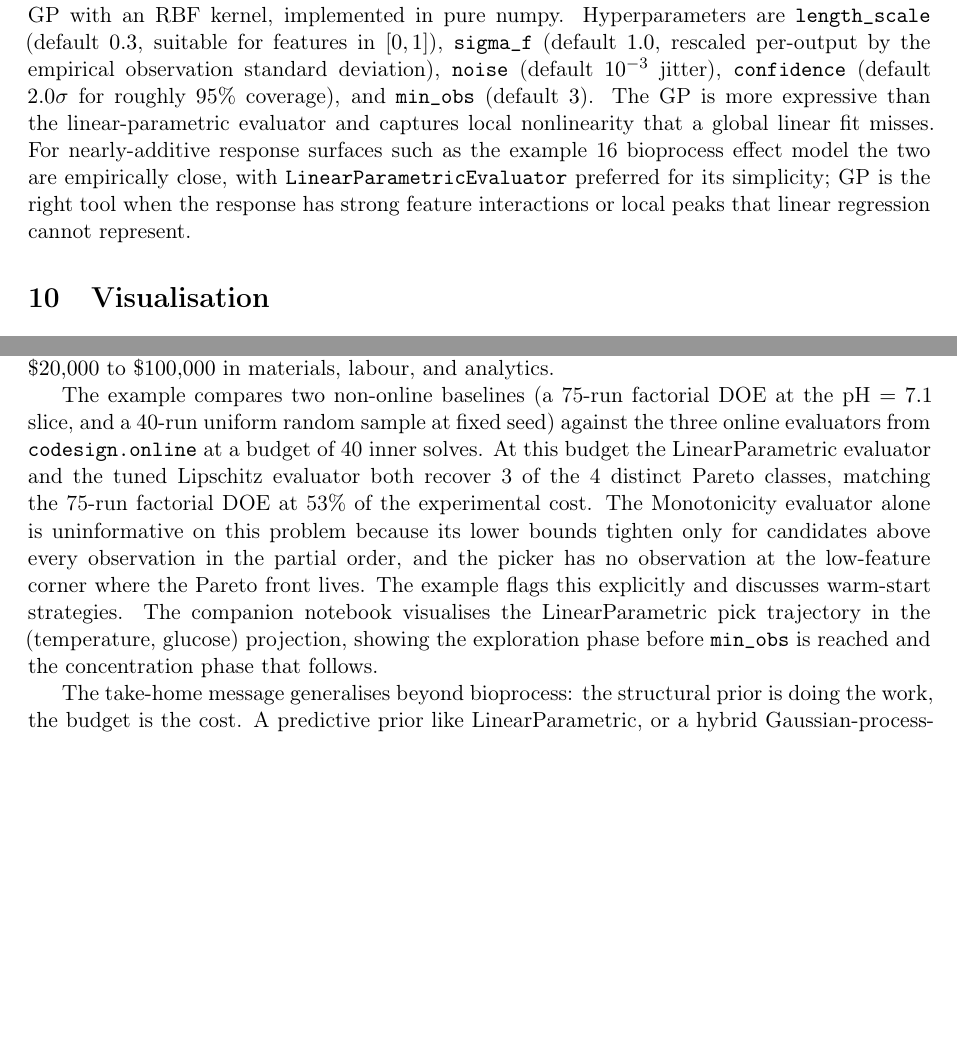
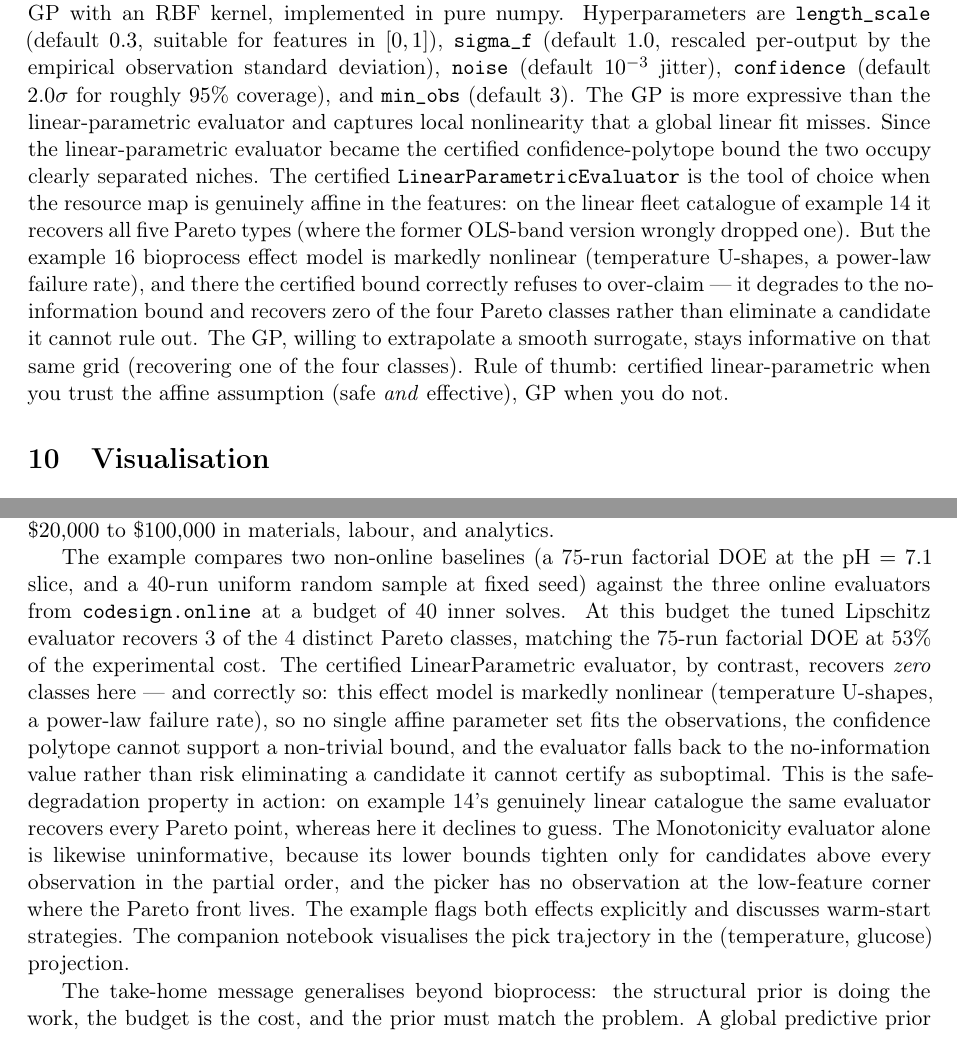
Before and after one commit to cbriat/codesign-mcdp, a LaTeX paper (docs/manual/codesign-mcdp-manual.tex): two parts of pages 21 and 30 of 41 before the commit and two parts of pages 21 and 30 of 42 after it, joined at a grey line, cut so that both start at the same text, the shorter picture padded with empty space. Compiled offline with pdfLaTeX.

Commit message:
Manual + example prose synced to certified LinearParametricEvaluator (WP-P2c)
- manual: OLS-band description replaced by certified polytope construction,
  'wrongly eliminate' risk removed (now guaranteed), honest ex 14/16 narratives
- ex 14/16 prose updated to live verified numbers (14: 122/200 all-5-recovered;
  16: safe 0/4 degradation on nonlinear model)
- PDF rebuilt clean (42 pp)

Co-Authored-By: Claude Opus 4.8 (1M context) <noreply@anthropic.com>

```diff
--- a/docs/manual/codesign-mcdp-manual.tex
+++ b/docs/manual/codesign-mcdp-manual.tex
@@ -1424,12 +1453,22 @@ the empirical observation standard deviation), \texttt{noise}
 (default $10^{-3}$ jitter), \texttt{confidence} (default $2.0\sigma$
 for roughly $95\%$ coverage), and \texttt{min\_obs} (default $3$).
 The GP is more expressive than the linear-parametric evaluator and
-captures local nonlinearity that a global linear fit misses. For
-nearly-additive response surfaces such as the example 16 bioprocess
-effect model the two are empirically close, with
-\texttt{LinearParametricEvaluator} preferred for its simplicity;
-GP is the right tool when the response has strong feature
-interactions or local peaks that linear regression cannot represent.
+captures local nonlinearity that a global linear fit misses. Since the
+linear-parametric evaluator became the certified confidence-polytope
+bound the two occupy clearly separated niches. The certified
+\texttt{LinearParametricEvaluator} is the tool of choice when the
+resource map is genuinely affine in the features: on the linear fleet
+catalogue of example 14 it recovers all five Pareto types (where the
+former OLS-band version wrongly dropped one). But the example 16
+bioprocess effect model is markedly nonlinear (temperature U-shapes,
+a power-law failure rate), and there the certified bound correctly
+refuses to over-claim --- it degrades to the no-information bound and
+recovers zero of the four Pareto classes rather than eliminate a
+candidate it cannot rule out. The GP, willing to extrapolate a smooth
+surrogate, stays informative on that same grid (recovering one of the
+four classes). Rule of thumb: certified linear-parametric when you
+trust the affine assumption (safe \emph{and} effective), GP when you
+do not.
 
 % ===========================================================================
 \section{Visualisation}
@@ -2072,19 +2114,25 @@ The example compares two non-online baselines (a 75-run factorial
 DOE at the $\text{pH} = 7.1$ slice, and a 40-run uniform random
 sample at fixed seed) against the three online evaluators from
 \texttt{codesign.online} at a budget of 40 inner solves. At this
-budget the LinearParametric evaluator and the tuned Lipschitz
-evaluator both recover 3 of the 4 distinct Pareto classes, matching
-the 75-run factorial DOE at 53\% of the experimental cost. The
-Monotonicity evaluator alone is uninformative on this problem
-because its lower bounds tighten only for candidates above every
-observation in the partial order, and the picker has no observation
-at the low-feature corner where the Pareto front lives. The example
-flags this explicitly and discusses warm-start strategies. The
-companion notebook visualises the LinearParametric pick trajectory
-in the (temperature, glucose) projection, showing the exploration
-phase before \texttt{min\_obs} is reached and the concentration
-phase that follows.
+budget the tuned Lipschitz evaluator recovers 3 of the 4 distinct
+Pareto classes, matching the 75-run factorial DOE at 53\% of the
+experimental cost. The certified LinearParametric evaluator, by
+contrast, recovers \emph{zero} classes here --- and correctly so: this
+effect model is markedly nonlinear (temperature U-shapes, a power-law
+failure rate), so no single affine parameter set fits the observations,
+the confidence polytope cannot support a non-trivial bound, and the
+evaluator falls back to the no-information value rather than risk
+eliminating a candidate it cannot certify as suboptimal. This is the
+safe-degradation property in action: on example 14's genuinely linear
+catalogue the same evaluator recovers every Pareto point, whereas here
+it declines to guess. The Monotonicity evaluator alone is likewise
+uninformative, because its lower bounds tighten only for candidates
+above every observation in the partial order, and the picker has no
+observation at the low-feature corner where the Pareto front lives. The
+example flags both effects explicitly and discusses warm-start
+strategies. The companion notebook visualises the pick trajectory in
+the (temperature, glucose) projection.
 
 The take-home message generalises beyond bioprocess: the structural
-prior is doing the work, the budget is the cost. A predictive prior
-like LinearParametric, or a hybrid Gaussian-process-with-Lipschitz-
+prior is doing the work, the budget is the cost, and the prior must
+match the problem. A global predictive prior propagates information
```
Also changed, not shown: docs/manual/codesign-mcdp-manual.pdf, docs/manual/codesign-mcdp-manual.tex (68 more changed lines), 2 other files.
